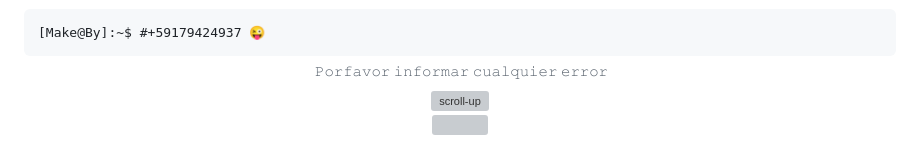
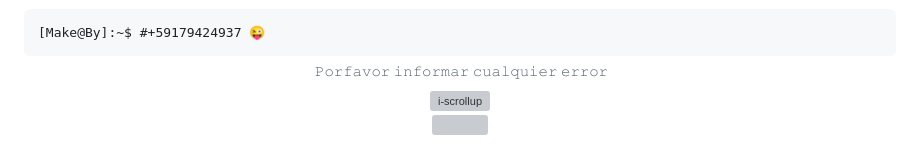
Before and after one commit to Juliocj7/Juliocj7.github.io, a Markdown page: README.md, the part around one of its changes. GitHub-like rendering; grey boxes are pictures that could not be loaded.

```diff
--- a/README.md
+++ b/README.md
@@ -85,7 +85,7 @@
 
 <div align="center">
   <a href="#repo-content-pjax-container">
-    <img alt="scroll-up" src="https://raw.githubusercontent.com/Juliocj7/Juliocj7/main/assets/image/i-scrollup.gif" width="35" height="35" />
+    <img alt="i-scrollup" src="https://raw.githubusercontent.com/Juliocj7/Juliocj7/main/assets/image/i-scrollup.gif" width="35" height="35" />
   </a>
 </div>
 
```
Also changed, not shown: other parts of README.md (+2 -2 lines).
